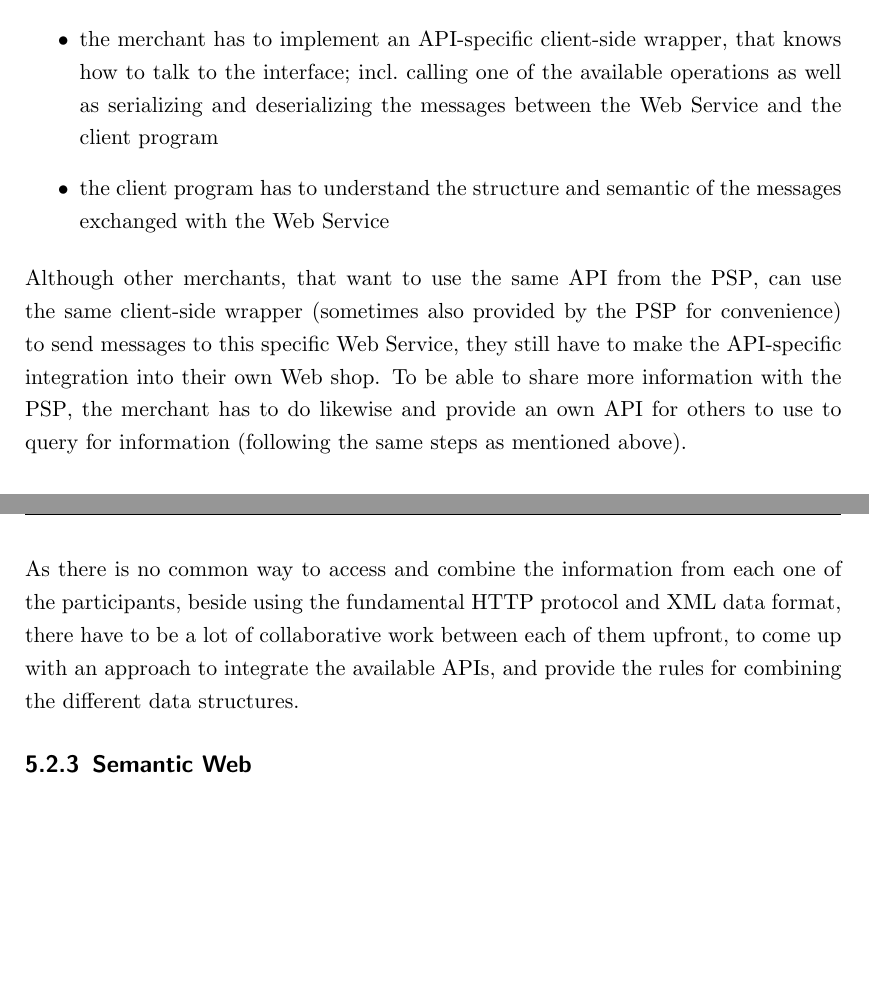
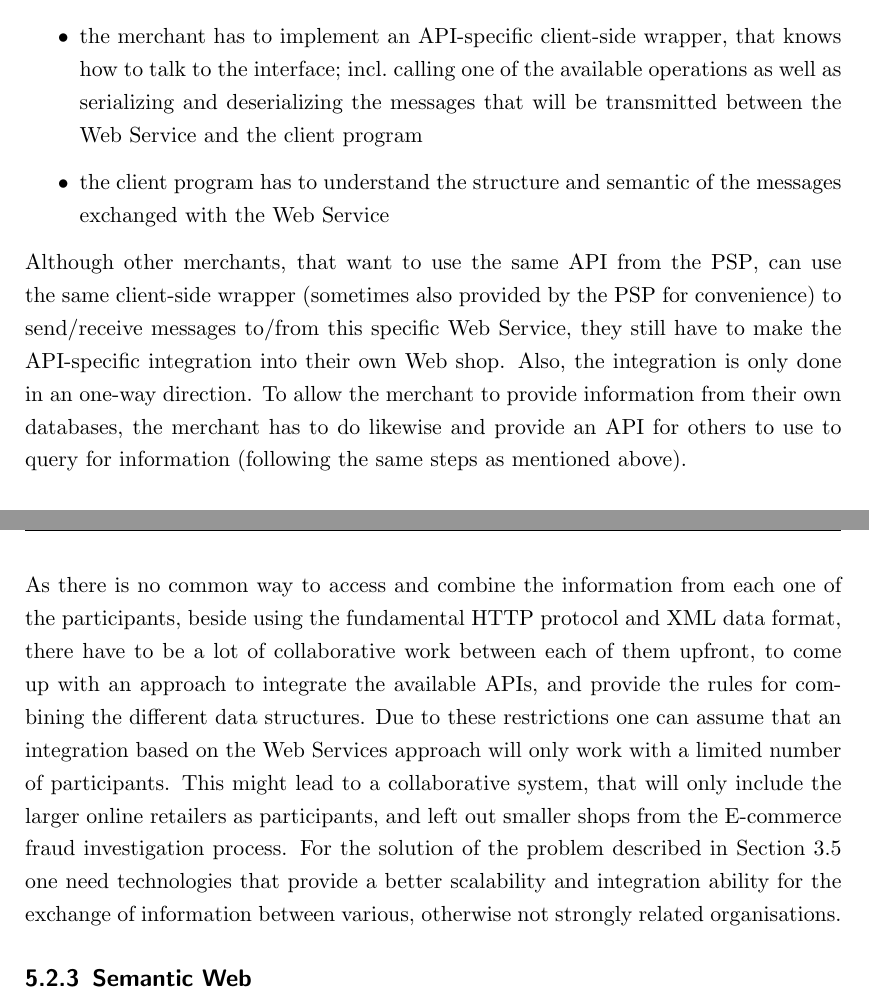
Before and after one commit to appelgriebsch/master-thesis, a LaTeX thesis (MasterThesis.tex, which reads chapter/design_approaches.tex): two parts of pages 61 and 62 of 74, joined at a grey line, cut so that both start at the same text, the shorter picture padded with empty space. Compiled offline with pdfLaTeX.

Commit message:
review of Web of Service approach

```diff
--- a/chapter/design_approaches.tex
+++ b/chapter/design_approaches.tex
@@ -42,15 +42,15 @@ An integration of information exchange via Web Services is usually handled separ
   \item the \gls{PSP} usually restricts access to this interface for registered partners only; for this they have to provide a registration and identification mechanism
   \item the merchant has to register with the \gls{PSP} to be able to call into their Web Service \gls{API}
   \item the merchant receives some kind of token, that they can use to identify themselves with the Web Service later
-  \item the merchant has to implement an \gls{API}-specific client-side wrapper, that knows how to talk to the interface; incl.\ calling one of the available operations as well as serializing and deserializing the messages between the Web Service and the client program
+  \item the merchant has to implement an \gls{API}-specific client-side wrapper, that knows how to talk to the interface; incl.\ calling one of the available operations as well as serializing and deserializing the messages that will be transmitted between the Web Service and the client program
   \item the client program has to understand the structure and semantic of the messages exchanged with the Web Service
 \end{itemize}
 
-Although other merchants, that want to use the same \gls{API} from the \gls{PSP}, can use the same client-side wrapper (sometimes also provided by the \gls{PSP} for convenience) to send messages to this specific Web Service, they still have to make the \gls{API}-specific integration into their own Web shop. To be able to share more information with the \gls{PSP}, the merchant has to do likewise and provide an own \gls{API} for others to use to query for information (following the same steps as mentioned above). \\
+Although other merchants, that want to use the same \gls{API} from the \gls{PSP}, can use the same client-side wrapper (sometimes also provided by the \gls{PSP} for convenience) to send/receive messages to/from this specific Web Service, they still have to make the \gls{API}-specific integration into their own Web shop. Also, the integration is only done in an one-way direction. To allow the merchant to provide information from their own databases, the merchant has to do likewise and provide an \gls{API} for others to use to query for information (following the same steps as mentioned above). \\
 
 Also, as the structures and semantics of the messages and operations of each Web Service interface are not standardized, integrating with another \gls{PSP} or merchant results in doing the same integration steps again and again. To make things worse, the mapping of the information coming from different \gls{API}s has to be implemented by the client, who wants to analyze the combined data set.   It soon becomes clear, that these necessary tasks will increase the time and effort with each additional stakeholder, who wants to participate in the collaborative system. \\
 
-As conclusion one could easily see that integrating information between a larger group of participants is very limited with the existing Web Services approach. The steps neccessary for exchanging information result in huge efforts on all participating parties. As there is no common way to access and combine the information from each one of the participants, beside using the fundamental \gls{HTTP} protocol and \gls{XML} data format, there have to be a lot of collaborative work between each of them upfront, to come up with an approach to integrate the available \gls{API}s, and provide the rules for combining the different data structures.
+As conclusion one could easily see that integrating information between a larger group of participants is very limited with the existing Web Services approach. The steps neccessary for exchanging information result in huge efforts on all participating parties. As there is no common way to access and combine the information from each one of the participants, beside using the fundamental \gls{HTTP} protocol and \gls{XML} data format, there have to be a lot of collaborative work between each of them upfront, to come up with an approach to integrate the available \gls{API}s, and provide the rules for combining the different data structures. Due to these restrictions one can assume that an integration based on the Web Services approach will only work with a limited number of participants. This might lead to a collaborative system, that will only include the larger online retailers as participants, and left out smaller shops from the \gls{E-commerce} fraud investigation process. For the solution of the problem described in Section~\ref{sec:scope_thesis} one need technologies that provide a better scalability and integration ability for the exchange of information between various, otherwise not strongly related organisations.
 
 % subsection web_services (end)
 
```
Also changed, not shown: MasterThesis.pdf, chapter/design_approaches.tex (10 more changed lines).
